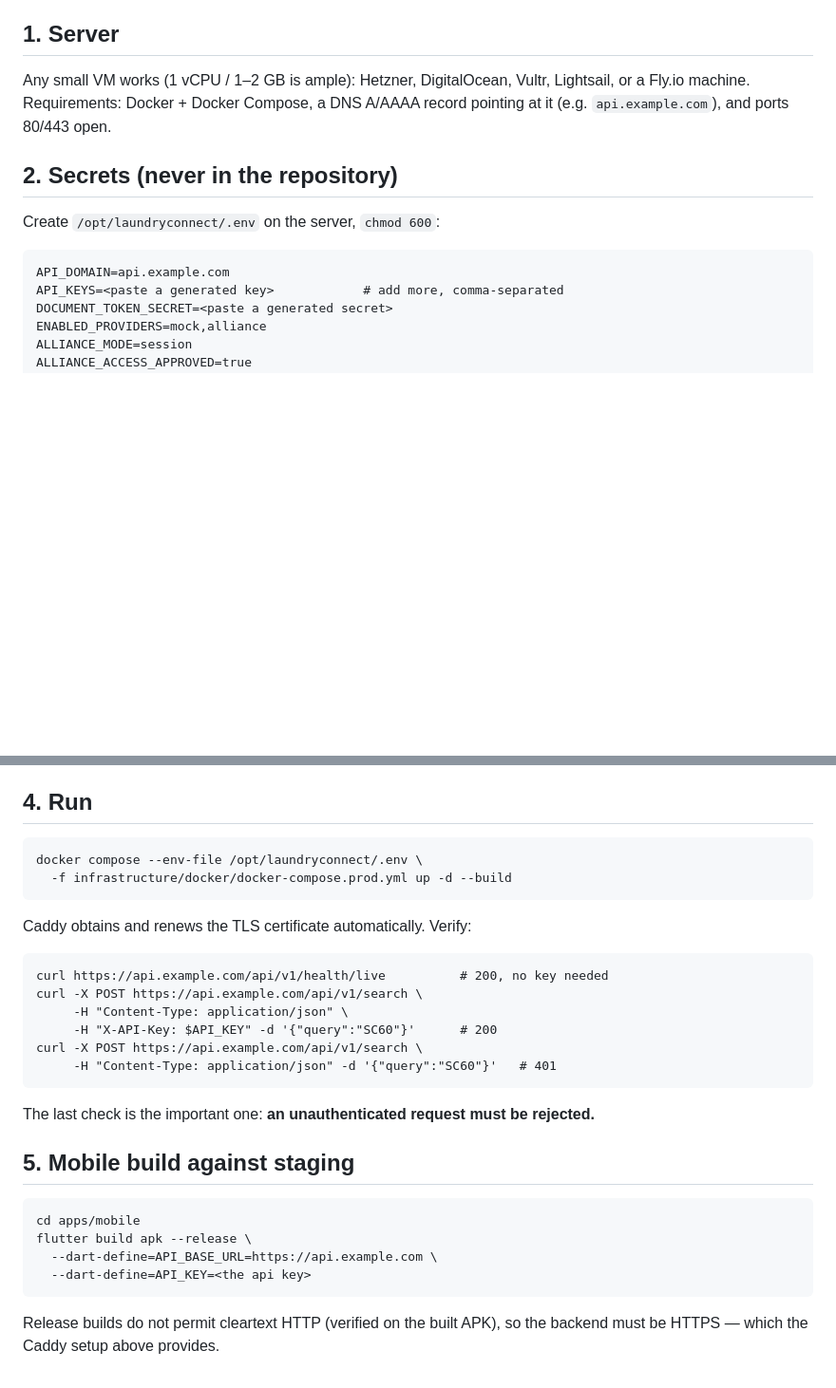
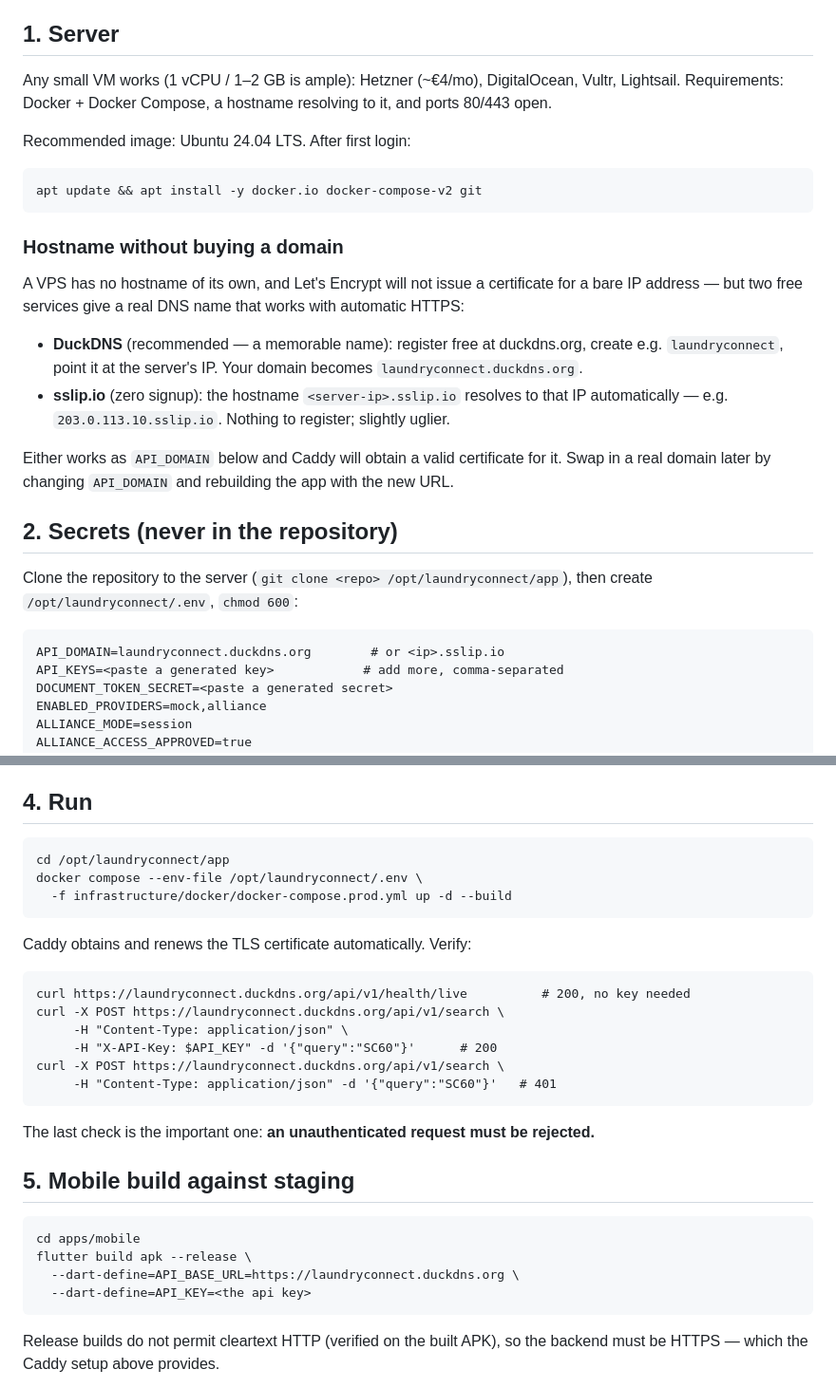
Before and after one commit to Diizane/laundryconnect, a Markdown page: docs/DEPLOYMENT.md, 2 parts joined by grey strips. Shown at 95% size. Rendered like a GitHub page; blank space fills up the shorter version.

Commit message:
docs: VPS hostname options without buying a domain (DuckDNS / sslip.io)
Both give a real DNS name Let's Encrypt will certify, so automatic HTTPS
works on a plain VPS with no domain purchase; swapping to a real domain
later is an API_DOMAIN change plus an app rebuild.

Co-Authored-By: Claude Opus 4.8 <noreply@anthropic.com>

````diff
--- a/docs/DEPLOYMENT.md
+++ b/docs/DEPLOYMENT.md
@@ -16,17 +16,40 @@ Security posture this document assumes:
 
 ## 1. Server
 
-Any small VM works (1 vCPU / 1–2 GB is ample): Hetzner, DigitalOcean,
-Vultr, Lightsail, or a Fly.io machine. Requirements: Docker + Docker
-Compose, a DNS A/AAAA record pointing at it (e.g. `api.example.com`), and
-ports 80/443 open.
+Any small VM works (1 vCPU / 1–2 GB is ample): Hetzner (~€4/mo),
+DigitalOcean, Vultr, Lightsail. Requirements: Docker + Docker Compose, a
+hostname resolving to it, and ports 80/443 open.
+
+Recommended image: Ubuntu 24.04 LTS. After first login:
+
+```
+apt update && apt install -y docker.io docker-compose-v2 git
+```
+
+### Hostname without buying a domain
+
+A VPS has no hostname of its own, and Let's Encrypt will not issue a
+certificate for a bare IP address — but two free services give a real DNS
+name that works with automatic HTTPS:
+
+- **DuckDNS** (recommended — a memorable name): register free at
+  duckdns.org, create e.g. `laundryconnect`, point it at the server's IP.
+  Your domain becomes `laundryconnect.duckdns.org`.
+- **sslip.io** (zero signup): the hostname `<server-ip>.sslip.io` resolves
+  to that IP automatically — e.g. `203.0.113.10.sslip.io`. Nothing to
+  register; slightly uglier.
+
+Either works as `API_DOMAIN` below and Caddy will obtain a valid
+certificate for it. Swap in a real domain later by changing `API_DOMAIN`
+and rebuilding the app with the new URL.
 
 ## 2. Secrets (never in the repository)
 
-Create `/opt/laundryconnect/.env` on the server, `chmod 600`:
+Clone the repository to the server (`git clone <repo> /opt/laundryconnect/app`),
+then create `/opt/laundryconnect/.env`, `chmod 600`:
 
 ```
-API_DOMAIN=api.example.com
+API_DOMAIN=laundryconnect.duckdns.org        # or <ip>.sslip.io
 API_KEYS=<paste a generated key>            # add more, comma-separated
 DOCUMENT_TOKEN_SECRET=<paste a generated secret>
 ENABLED_PROVIDERS=mock,alliance
@@ -72,6 +95,7 @@ mean automated login.)
 ## 4. Run
 
 ```
+cd /opt/laundryconnect/app
 docker compose --env-file /opt/laundryconnect/.env \
   -f infrastructure/docker/docker-compose.prod.yml up -d --build
 ```
@@ -79,11 +103,11 @@ docker compose --env-file /opt/laundryconnect/.env \
 Caddy obtains and renews the TLS certificate automatically. Verify:
 
 ```
-curl https://api.example.com/api/v1/health/live          # 200, no key needed
-curl -X POST https://api.example.com/api/v1/search \
+curl https://laundryconnect.duckdns.org/api/v1/health/live          # 200, no key needed
+curl -X POST https://laundryconnect.duckdns.org/api/v1/search \
      -H "Content-Type: application/json" \
      -H "X-API-Key: $API_KEY" -d '{"query":"SC60"}'      # 200
-curl -X POST https://api.example.com/api/v1/search \
+curl -X POST https://laundryconnect.duckdns.org/api/v1/search \
      -H "Content-Type: application/json" -d '{"query":"SC60"}'   # 401
 ```
 
@@ -95,7 +119,7 @@ rejected.**
 ```
 cd apps/mobile
 flutter build apk --release \
-  --dart-define=API_BASE_URL=https://api.example.com \
+  --dart-define=API_BASE_URL=https://laundryconnect.duckdns.org \
   --dart-define=API_KEY=<the api key>
 ```
 
````
